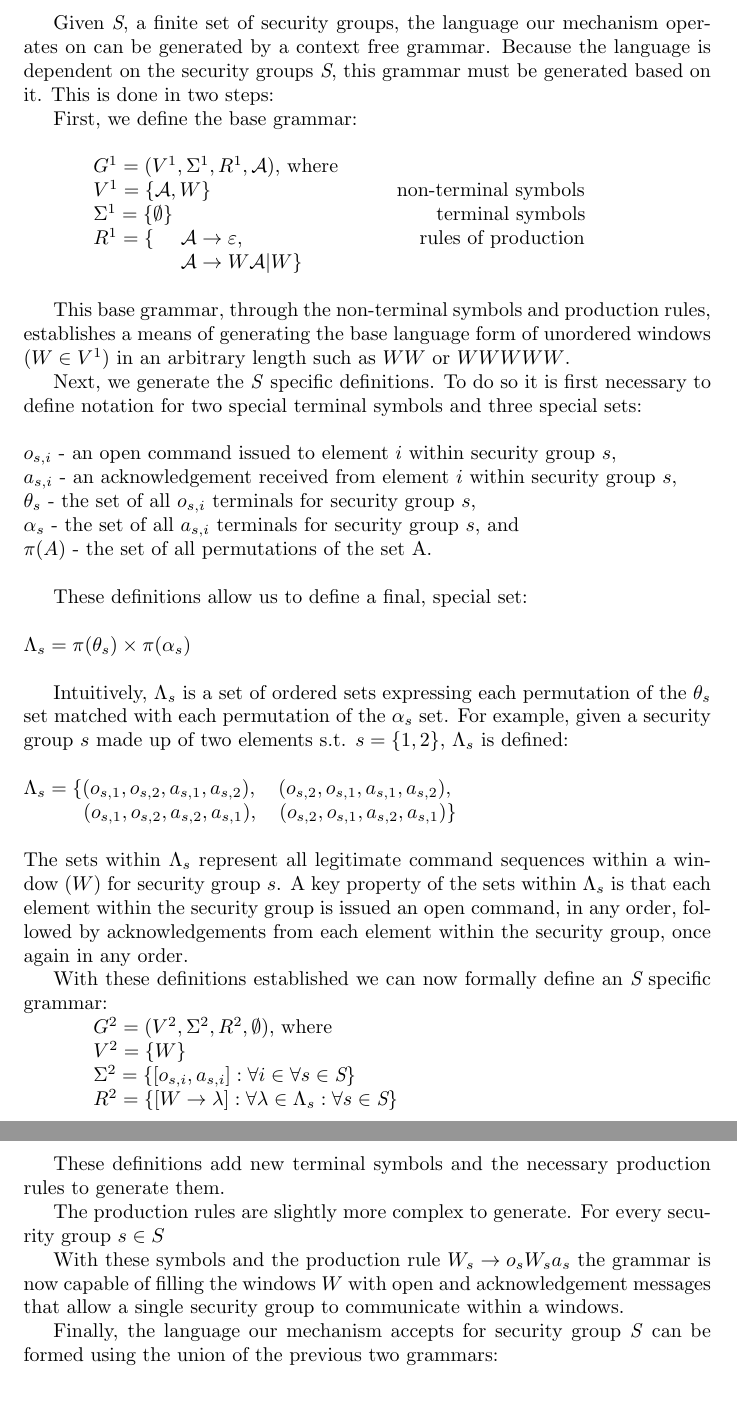
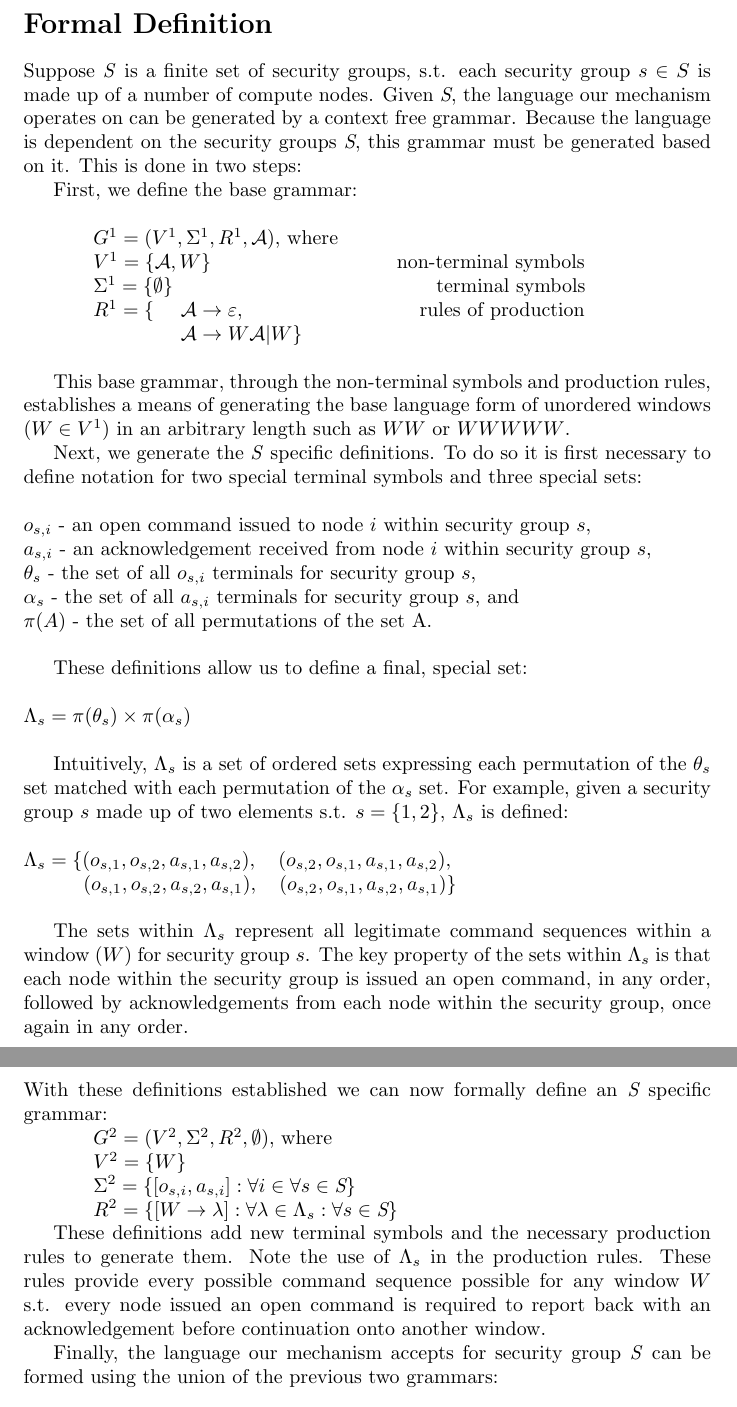
Before and after one commit to drveera/thesis, a LaTeX document (context_free_grammar.tex): two parts of pages 1 and 2 of 2, joined at a grey line, cut at the place of the change. Compiled offline with pdfLaTeX.

Commit message:
1st Draft

```diff
--- a/context_free_grammar.tex
+++ b/context_free_grammar.tex
@@ -4,7 +4,9 @@
 
 \begin{document}
 
-Given \emph{S}, a finite set of security groups, the language our mechanism operates on can be generated by a context free grammar. Because the language is dependent on the security groups \emph{S}, this grammar must be generated based on it. This is done in two steps:
+\section*{Formal Definition}
+
+Suppose \emph{S} is a finite set of security groups, s.t. each security group $s\in S$ is made up of a number of compute nodes. Given \emph{S}, the language our mechanism operates on can be generated by a context free grammar. Because the language is dependent on the security groups \emph{S}, this grammar must be generated based on it. This is done in two steps:
 
 First, we define the base grammar:\\
 
@@ -21,8 +23,8 @@ This base grammar, through the non-terminal symbols and production rules, establ
 
 Next, we generate the \emph{S} specific definitions. To do so it is first necessary to define notation for two special terminal symbols and three special sets:\\
 \\
-$o_{s,i}$ - an open command issued to element $i$ within security group $s$,\\
-$a_{s,i}$ - an acknowledgement received from element $i$ within security group $s$,\\
+$o_{s,i}$ - an open command issued to node $i$ within security group $s$,\\
+$a_{s,i}$ - an acknowledgement received from node $i$ within security group $s$,\\
 $\theta_s$ - the set of all $o_{s,i}$ terminals for security group $s$, \\
 $\alpha_s$ - the set of all $a_{s,i}$ terminals for security group $s$, and \\
 $\pi(A)$ - the set of all permutations of the set A.\\
@@ -35,9 +37,12 @@ Intuitively, $\Lambda_s$ is a set of ordered sets expressing each permutation of
 \\
 $\Lambda_s = \{ (o_{s,1}, o_{s,2}, a_{s,1}, a_{s,2}),\hspace*{1.0em} (o_{s,2}, o_{s,1}, a_{s,1}, a_{s,2}),$\\
 \hspace*{3.0em}$ (o_{s,1}, o_{s,2}, a_{s,2}, a_{s,1}),\hspace*{1.0em} (o_{s,2}, o_{s,1}, a_{s,2}, a_{s,1})\}$\\
+
+The sets within $\Lambda_s$ represent all legitimate command sequences within a window ($W$) for security group $s$. The key property of the sets within $\Lambda_s$ is that each node within the security group is issued an open command, in any order, followed by acknowledgements from each node within the security group, once again in any order.
 \\
-The sets within $\Lambda_s$ represent all legitimate command sequences within a window ($W$) for security group $s$. A key property of the sets within $\Lambda_s$ is that each element within the security group is issued an open command, in any order, followed by acknowledgements from each element within the security group, once again in any order.
-
+\\
+\\
+\\
 With these definitions established we can now formally define an $\emph{S}$ specific grammar:
 
 \tab $G^2 = (V^2, \Sigma^2, R^2, \emptyset)$, where
@@ -49,11 +54,7 @@ With these definitions established we can now formally define an $\emph{S}$ spec
 \tab $R^2 = \{[W\rightarrow \lambda  ] :\forall \lambda \in \Lambda_s :\forall s\in \emph{S}\}$
 
 
-These definitions add new terminal symbols and the necessary production rules to generate them.
-
-The production rules are slightly more complex to generate. For every security group $s\in S$
-
-With these symbols and the production rule $W_s\rightarrow o_sW_sa_s$ the grammar is now capable of filling the windows $W$ with open and acknowledgement messages that allow a single security group to communicate within a windows.
+These definitions add new terminal symbols and the necessary production rules to generate them. Note the use of $\Lambda_s$ in the production rules. These rules provide every possible command sequence possible for any window $W$ s.t. every node issued an open command is required to report back with an acknowledgement before continuation onto another window.
 
 Finally, the language our mechanism accepts for security group \emph{S} can be formed using the union of the previous two grammars:\\
 
```
Also changed, not shown: context_free_grammar.pdf, context_free_grammar.tex (4 more changed lines).
